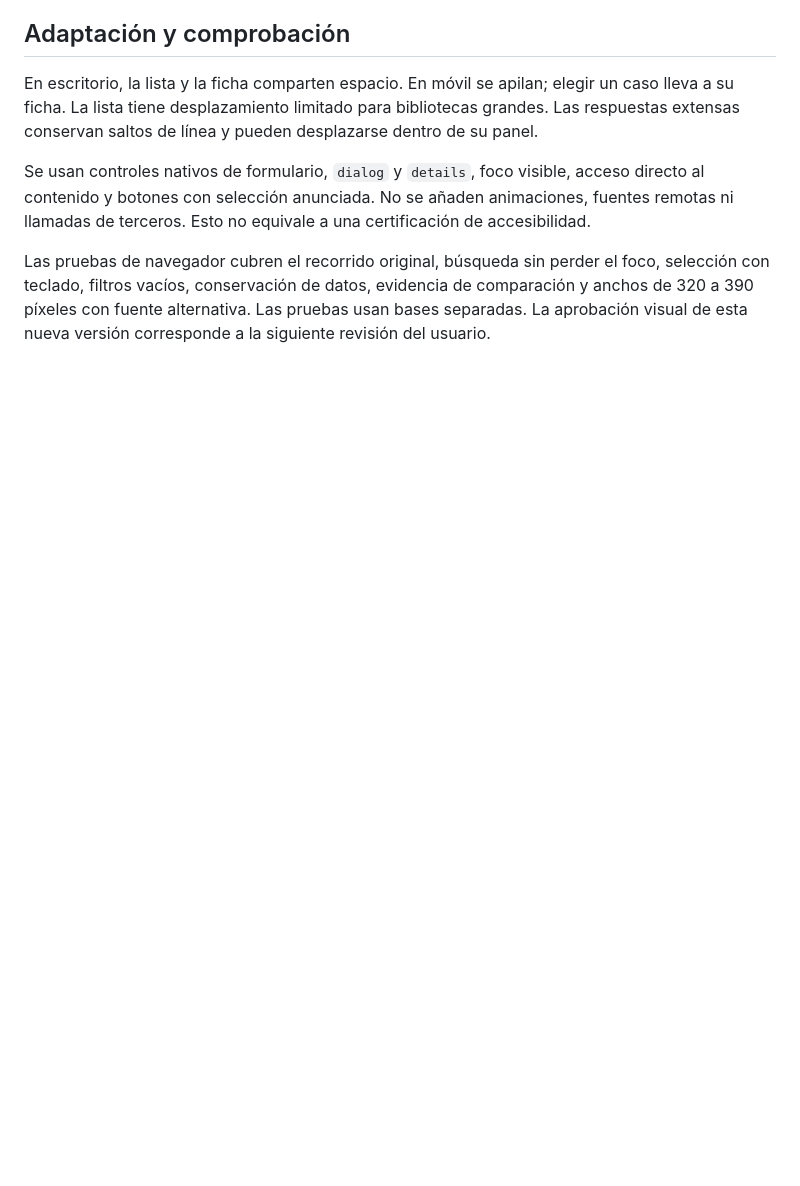
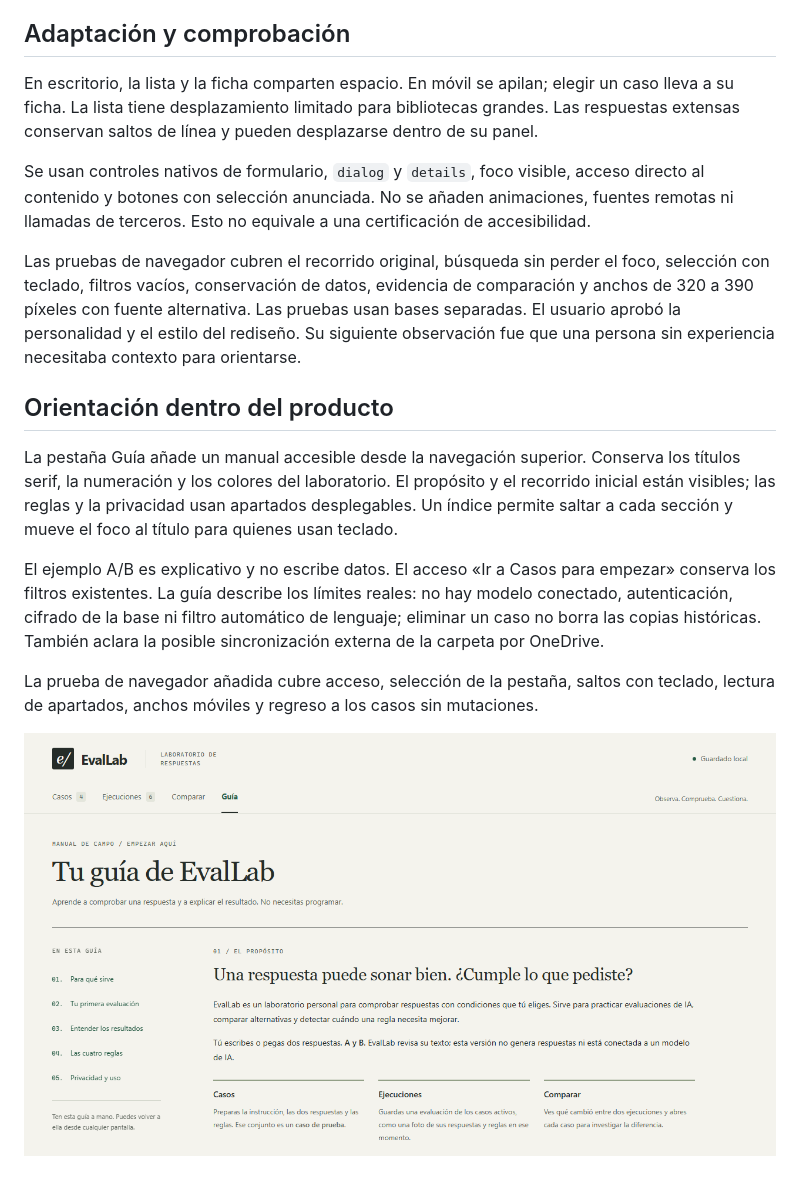
Before and after one commit to axlperalta-dotcom/evallab, a Markdown page: docs/DISENO.md, the part around the change. GitHub-like rendering; pictures changed too: docs/images/guide.png (added); blank space fills up the shorter version.

Commit message:
Add an in-app guide for first evaluations and responsible use

```diff
--- a/docs/DISENO.md
+++ b/docs/DISENO.md
@@ -36,4 +36,14 @@ En escritorio, la lista y la ficha comparten espacio. En móvil se apilan; elegi
 
 Se usan controles nativos de formulario, `dialog` y `details`, foco visible, acceso directo al contenido y botones con selección anunciada. No se añaden animaciones, fuentes remotas ni llamadas de terceros. Esto no equivale a una certificación de accesibilidad.
 
-Las pruebas de navegador cubren el recorrido original, búsqueda sin perder el foco, selección con teclado, filtros vacíos, conservación de datos, evidencia de comparación y anchos de 320 a 390 píxeles con fuente alternativa. Las pruebas usan bases separadas. La aprobación visual de esta nueva versión corresponde a la siguiente revisión del usuario.
+Las pruebas de navegador cubren el recorrido original, búsqueda sin perder el foco, selección con teclado, filtros vacíos, conservación de datos, evidencia de comparación y anchos de 320 a 390 píxeles con fuente alternativa. Las pruebas usan bases separadas. El usuario aprobó la personalidad y el estilo del rediseño. Su siguiente observación fue que una persona sin experiencia necesitaba contexto para orientarse.
+
+## Orientación dentro del producto
+
+La pestaña Guía añade un manual accesible desde la navegación superior. Conserva los títulos serif, la numeración y los colores del laboratorio. El propósito y el recorrido inicial están visibles; las reglas y la privacidad usan apartados desplegables. Un índice permite saltar a cada sección y mueve el foco al título para quienes usan teclado.
+
+El ejemplo A/B es explicativo y no escribe datos. El acceso «Ir a Casos para empezar» conserva los filtros existentes. La guía describe los límites reales: no hay modelo conectado, autenticación, cifrado de la base ni filtro automático de lenguaje; eliminar un caso no borra las copias históricas. También aclara la posible sincronización externa de la carpeta por OneDrive.
+
+La prueba de navegador añadida cubre acceso, selección de la pestaña, saltos con teclado, lectura de apartados, anchos móviles y regreso a los casos sin mutaciones.
+
+![Guía de EvalLab dentro de la aplicación](images/guide.png)
```
Also changed, not shown: README.md (+4 -2 lines), docs/GUIA-DE-PRUEBAS.md (+3 -1 lines), docs/images/cases.png, docs/images/comparison.png, 4 other files.
